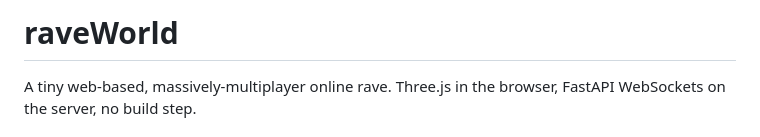
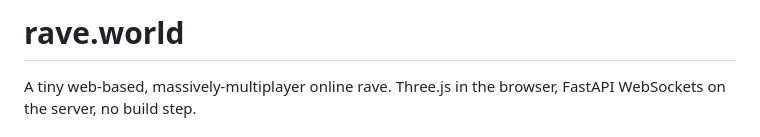
Before and after one commit to nilicule/rave, a Markdown page: README.md, the part around the change. Drawn GitHub-style.

Commit message:
Update project title in README.md

```diff
--- a/README.md
+++ b/README.md
@@ -1,4 +1,4 @@
-# raveWorld
+# rave.world
 
 A tiny web-based, massively-multiplayer online rave. Three.js in the browser, FastAPI WebSockets on the server, no build step.
 
```
